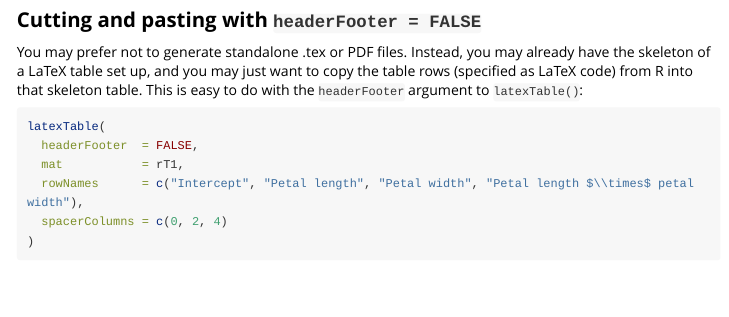
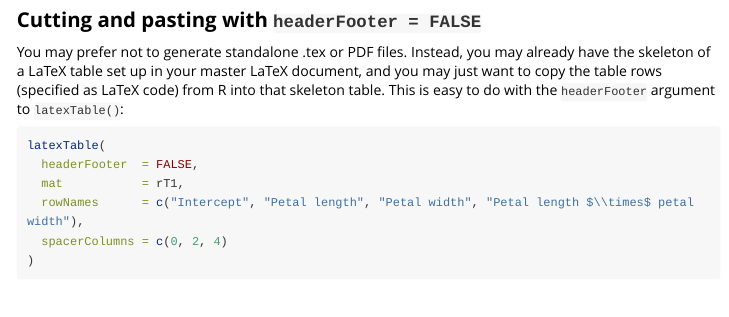
Before and after one commit to jbullock35/Bullock, an R Markdown document (vignettes/tables.Rmd): the page in a window 1100 px wide, from 2770 px down. Rendered offline with R 4.5, knitr and Pandoc, with nearby package versions; some code elsewhere in the file could not run offline; long lines of code are wrapped; common packages that the code uses without loading them are loaded.

Commit message:
Small updates to documentation.

````diff
--- a/vignettes/tables.Rmd
+++ b/vignettes/tables.Rmd
@@ -213,9 +213,10 @@ formatting requirements that cannot be satisfied by the `latexTable()` options.
 
 ## Cutting and pasting with `headerFooter = FALSE`
 You may prefer not to generate standalone .tex or PDF files. Instead, you may
-already have the skeleton of a LaTeX table set up, and you may just want to
-copy the table rows (specified as LaTeX code) from R into that skeleton table.
-This is easy to do with the `headerFooter` argument to `latexTable()`:
+already have the skeleton of a LaTeX table set up in your master LaTeX
+document, and you may just want to copy the table rows (specified as LaTeX
+code) from R into that skeleton table. This is easy to do with the
+`headerFooter` argument to `latexTable()`:
 ```{r cutPaste}
 latexTable(
   headerFooter  = FALSE,
````
Also changed, not shown: R/latexTable.R (+10 -7 lines), R/latexTablePDF.R (+8 -11 lines), R/regTable.R (+7 -6 lines), 5 other files.
